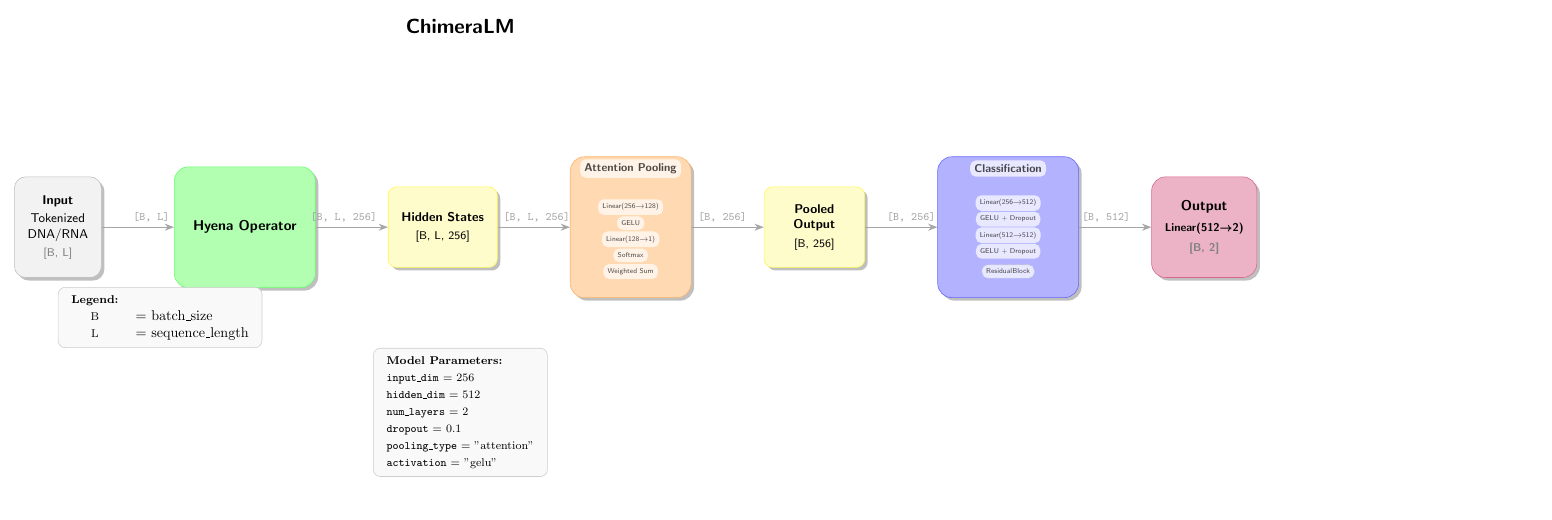
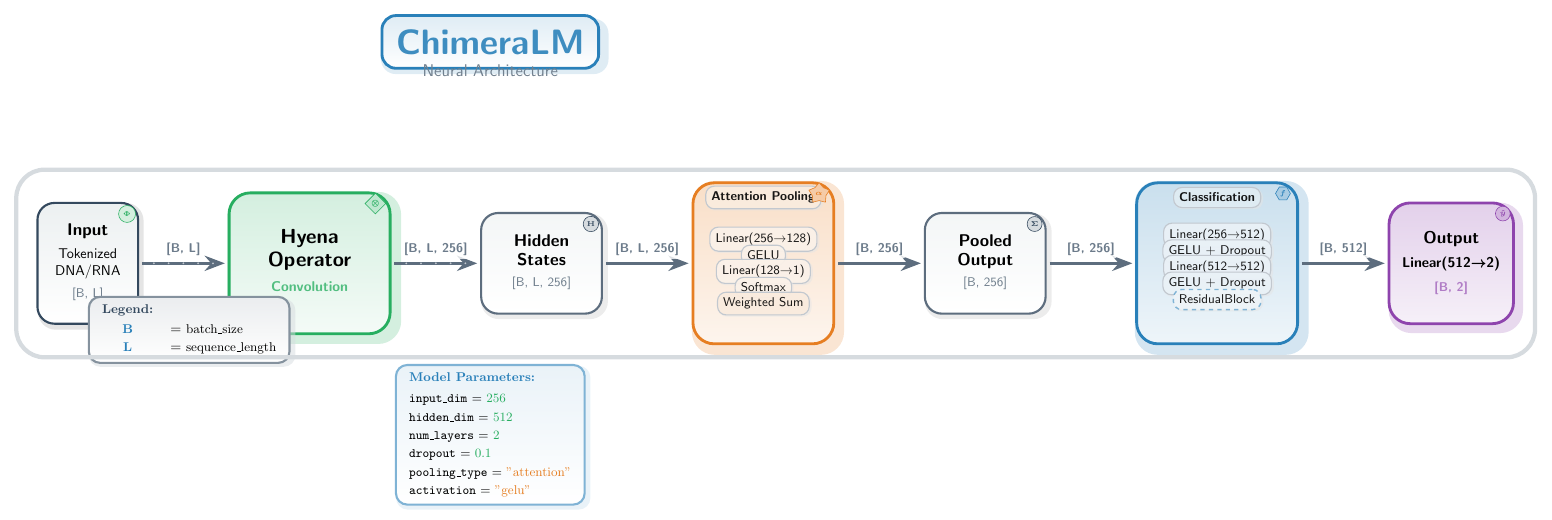
Before and after one commit to cauliyang/chimeralm_paper, a LaTeX figure (figures/tikz/model.tex): the whole page, the shorter picture padded with empty space. Compiled offline with pdfLaTeX.

Commit message:
polish the model figure

```diff
--- a/figures/tikz/model.tex
+++ b/figures/tikz/model.tex
@@ -26,2 +36,0 @@
-			fill=green!30,
-			minimum height=3cm,
@@ -28,12 +57,8 @@
 			minimum width=3.5cm,
 			text centered,
-			font=\sffamily\bfseries,
-			drop shadow
+			font=\sffamily\large\bfseries,
+			drop shadow={shadow scale=1.08, shadow xshift=3pt, shadow yshift=-3pt, fill=natorange!40}
 		},
-	% Attention block
-	attention/.style={
+	% Classifier block with gradient styling
+	classifier/.style={
 			rectangle,
-			rounded corners=10pt,
-			draw=orange!60,
-			fill=orange!30,
-			minimum height=3.5cm,
@@ -40,170 +70,218 @@
+			minimum height=4cm,
+			minimum width=4cm,
+			text centered,
+			font=\sffamily\large\bfseries,
+			drop shadow={shadow scale=1.08, shadow xshift=3pt, shadow yshift=-3pt, fill=natblue!40}
+		},
+	% Output block with elegant styling
+	output/.style={
+			rectangle,
+			rounded corners=15pt,
+			draw=natpurple,
+			line width=2pt,
+			top color=natpurple!25,
+			bottom color=natpurple!8,
+			minimum height=3cm,
 			minimum width=3cm,
 			text centered,
-			font=\sffamily\bfseries,
-			drop shadow
+			font=\sffamily\large\bfseries,
+			drop shadow={shadow scale=1.08, shadow xshift=3pt, shadow yshift=-3pt, fill=natpurple!40}
 		},
-	% Classifier block
-	classifier/.style={
-			rectangle,
-			rounded corners=10pt,
-			draw=blue!60,
-			fill=blue!30,
-			minimum height=3.5cm,
-			minimum width=3.5cm,
-			text centered,
-			font=\sffamily\bfseries,
-			drop shadow
-		},
-	% Output block
-	output/.style={
-			rectangle,
-			rounded corners=10pt,
-			draw=purple!60,
-			fill=purple!30,
-			minimum height=2.5cm,
-			minimum width=2.5cm,
-			text centered,
-			font=\sffamily\bfseries,
-			drop shadow
-		},
-	% Hidden state block
+	% Hidden state block with refined styling
 	hidden/.style={
 			rectangle,
-			rounded corners=6pt,
-			draw=yellow!70,
-			fill=yellow!20,
-			minimum height=2cm,
-			minimum width=2.5cm,
+			rounded corners=12pt,
+			draw=natgray!80,
+			line width=1.5pt,
+			top color=lightgray!60,
+			bottom color=white,
+			minimum height=2.5cm,
+			minimum width=3cm,
 			text centered,
-			font=\sffamily\small,
-			drop shadow
+			font=\sffamily\normalsize,
+			drop shadow={shadow scale=1.05, shadow xshift=2pt, shadow yshift=-2pt, fill=black!15}
 		},
-	% Arrow style
+	% Professional arrow style
 	arrow/.style={
 			->,
 			>=Stealth,
-			thick,
-			gray!70
+			line width=2.5pt,
+			natgray!80,
+			shorten >=2pt,
+			shorten <=2pt
 		},
-	% Component box inside blocks
+	% Component box with professional styling
 	component/.style={
 			rectangle,
-			rounded corners=4pt,
+			rounded corners=6pt,
 			fill=white,
-			fill opacity=0.7,
-			draw=none,
-			font=\sffamily\footnotesize,
-			inner sep=3pt
+			fill opacity=0.9,
+			draw=natgray!30,
+			line width=0.8pt,
+			font=\sffamily\small,
+			inner sep=4pt,
+			drop shadow={shadow scale=1.02, shadow xshift=1pt, shadow yshift=-1pt, fill=black!10}
 		},
-	% Dimension label
+	% Dimension label with professional styling
 	dimlabel/.style={
-			font=\footnotesize\ttfamily,
-			text=gray!70
+			font=\small\sffamily\bfseries,
+			text=natgray!90,
+			fill=white,
+			fill opacity=0.8,
+			rounded corners=3pt,
+			inner sep=2pt
+		},
+	% Title style
+	titlebox/.style={
+			rectangle,
+			rounded corners=10pt,
+			draw=natblue,
+			line width=2pt,
+			top color=natblue!15,
+			bottom color=white,
+			font=\sffamily\Huge\bfseries,
+			text=natblue!90,
+			inner sep=10pt,
+			drop shadow={shadow scale=1.05, shadow xshift=3pt, shadow yshift=-3pt, fill=natblue!30}
 		}
 }
 
-\begin{tikzpicture}[node distance=1.8cm]
+\begin{tikzpicture}[node distance=2.2cm, every node/.style={transform shape}]
 
-	% Title
-	\node[font=\sffamily\Large\bfseries] at (10, 5) {ChimeraLM};
+	% Enhanced title with styling
+	\node[titlebox] at (10, 5.5) {ChimeraLM};
+	\node[font=\sffamily\large, text=natgray!70] at (10, 4.8) {Neural Architecture};
 
 	% Main blocks
 	\node[io] (input) at (0,0) {
 		\begin{tabular}{c}
-			\textbf{Input} \\[2pt]
-			Tokenized      \\
-			DNA/RNA        \\[2pt]
-			\textcolor{gray}{\footnotesize [B, L]}
+			\textbf{\large Input} \\[4pt]
+			\normalsize Tokenized \\
+			\normalsize DNA/RNA   \\[4pt]
+			\textcolor{natgray!70}{\small [B, L]}
+		\end{tabular}
+	};
+	% Add decorative DNA helix icon
+	\node[circle, fill=natgreen!20, draw=natgreen, inner sep=2pt] at ($(input.north east)+(-0.3,-0.3)$) {\tiny \textcolor{natgreen}{$\mathbf{\Phi}$}};
+
+	\node[backbone, right=of input] (backbone) {
+		\begin{tabular}{c}
+			\textbf{\Large Hyena}    \\[2pt]
+			\textbf{\Large Operator} \\[4pt]
+			\normalsize \textcolor{natgreen!80}{Convolution}
+		\end{tabular}
+	};
+	% Add processing icon
+	\node[diamond, fill=natgreen!30, draw=natgreen, inner sep=1pt] at ($(backbone.north east)+(-0.4,-0.3)$) {\tiny \textcolor{natgreen}{$\boldsymbol{\otimes}$}};
+
+	\node[hidden, right=of backbone] (hidden) {
+		\begin{tabular}{c}
+			\textbf{\large Hidden} \\[1pt]
+			\textbf{\large States} \\[3pt]
+			\textcolor{natgray!70}{\small [B, L, 256]}
+		\end{tabular}
+	};
+	% Add state representation icon
+	\node[circle, fill=natgray!20, draw=natgray, inner sep=1.5pt] at ($(hidden.north east)+(-0.3,-0.3)$) {\tiny \textcolor{natgray}{$\mathbf{H}$}};
+
+	\node[attention, right=of hidden] (attention) {};
+
+	% Attention internal components with enhanced styling
+	\node[component, fill=natorange!15] at ($(attention.north)-(0,0.4)$) {\small \textbf{Attention Pooling}};
+	\node[component, fill=natorange!10] at ($(attention)+(0,0.6)$) {\small Linear(256→128)};
+	\node[component, fill=natorange!10] at ($(attention)+(0,0.2)$) {\small GELU};
+	\node[component, fill=natorange!10] at ($(attention)+(0,-0.2)$) {\small Linear(128→1)};
+	\node[component, fill=natorange!10] at ($(attention)+(0,-0.6)$) {\small Softmax};
+	\node[component, fill=natorange!15] at ($(attention)+(0,-1.0)$) {\small Weighted Sum};
+	% Add attention icon
+	\node[star, star points=5, fill=natorange!40, draw=natorange, inner sep=1pt] at ($(attention.north east)+(-0.4,-0.3)$) {\tiny \textcolor{natorange}{$\boldsymbol{\alpha}$}};
+
+	\node[hidden, right=of attention] (pooled) {
+		\begin{tabular}{c}
+			\textbf{\large Pooled} \\[1pt]
+			\textbf{\large Output} \\[3pt]
+			\textcolor{natgray!70}{\small [B, 256]}
+		\end{tabular}
+	};
+	% Add pooling icon
+	\node[circle, fill=natgray!20, draw=natgray, inner sep=1.5pt] at ($(pooled.north east)+(-0.3,-0.3)$) {\tiny \textcolor{natgray}{$\boldsymbol{\Sigma}$}};
+
+	\node[classifier, right=of pooled] (classifier) {};
+
+	% Classifier internal components with professional styling
+	\node[component, fill=natblue!15] at ($(classifier.north)-(0,0.4)$) {\small \textbf{Classification}};
+	\node[component, fill=natblue!10] at ($(classifier)+(0,0.7)$) {\small Linear(256→512)};
+	\node[component, fill=natblue!10] at ($(classifier)+(0,0.3)$) {\small GELU + Dropout};
+	\node[component, fill=natblue!10] at ($(classifier)+(0,-0.1)$) {\small Linear(512→512)};
+	\node[component, fill=natblue!10] at ($(classifier)+(0,-0.5)$) {\small GELU + Dropout};
+	\node[component, draw=natblue!60, dashed, line width=1pt, fill=natblue!8] at ($(classifier)+(0,-0.9)$) {\small ResidualBlock};
+	% Add classification icon
+	\node[regular polygon, regular polygon sides=6, fill=natblue!40, draw=natblue, inner sep=1pt] at ($(classifier.north east)+(-0.4,-0.3)$) {\tiny \textcolor{natblue}{$\boldsymbol{f}$}};
+
+	\node[output, right=of classifier] (output) {
+		\begin{tabular}{c}
+			\textbf{\large Output}    \\[3pt]
+			\normalsize Linear(512→2) \\[3pt]
+			\textcolor{natpurple!70}{\small [B, 2]}
+		\end{tabular}
+	};
+	% Add output prediction icon
+	\node[circle, fill=natpurple!40, draw=natpurple, inner sep=1.5pt] at ($(output.north east)+(-0.3,-0.3)$) {\tiny \textcolor{natpurple}{$\boldsymbol{\hat{y}}$}};
+
+	% Professional arrows with enhanced styling
+	\draw[arrow] (input.east) -- (backbone.west);
+	\draw[arrow] (backbone.east) -- (hidden.west);
+	\draw[arrow] (hidden.east) -- (attention.west);
+	\draw[arrow] (attention.east) -- (pooled.west);
+	\draw[arrow] (pooled.east) -- (classifier.west);
+	\draw[arrow] (classifier.east) -- (output.west);
+
+	% Add flow indicators
+	\foreach \i in {1,...,5} {
+			\node[circle, fill=natgray!30, inner sep=0.5pt] at ($(input.east)!\i/6!(backbone.west)$) {};
+		}
+	\foreach \i in {1,...,5} {
+			\node[circle, fill=natgray!30, inner sep=0.5pt] at ($(backbone.east)!\i/6!(hidden.west)$) {};
+		}
+
+	% Enhanced dimension labels
+	\node[dimlabel, above=3pt] at ($(input.east)!0.5!(backbone.west)$) {[B, L]};
+	\node[dimlabel, above=3pt] at ($(backbone.east)!0.5!(hidden.west)$) {[B, L, 256]};
+	\node[dimlabel, above=3pt] at ($(hidden.east)!0.5!(attention.west)$) {[B, L, 256]};
+	\node[dimlabel, above=3pt] at ($(attention.east)!0.5!(pooled.west)$) {[B, 256]};
+	\node[dimlabel, above=3pt] at ($(pooled.east)!0.5!(classifier.west)$) {[B, 256]};
+	\node[dimlabel, above=3pt] at ($(classifier.east)!0.5!(output.west)$) {[B, 512]};
+
+
+	% Enhanced parameters box
+	\node[rectangle, draw=natblue!60, line width=1.5pt, rounded corners=8pt,
+		top color=natblue!10, bottom color=white, anchor=north,
+		drop shadow={shadow scale=1.03, shadow xshift=2pt, shadow yshift=-2pt, fill=natblue!20}] at (10, -2.5) {
+		\begin{tabular}{l}
+			\small \textbf{\textcolor{natblue}{Model Parameters:}}             \\[3pt]
+			\small \texttt{input\_dim} = \textcolor{natgreen}{256}             \\[1pt]
+			\small \texttt{hidden\_dim} = \textcolor{natgreen}{512}            \\[1pt]
+			\small \texttt{num\_layers} = \textcolor{natgreen}{2}              \\[1pt]
+			\small \texttt{dropout} = \textcolor{natgreen}{0.1}                \\[1pt]
+			\small \texttt{pooling\_type} = \textcolor{natorange}{"attention"} \\[1pt]
+			\small \texttt{activation} = \textcolor{natorange}{"gelu"}
 		\end{tabular}
 	};
 
-	\node[backbone, right=of input] (backbone) {
-		\begin{tabular}{c}
-			Hyena Operator \\
+	% Enhanced legend
+	\node[rectangle, draw=natgray!60, line width=1.5pt, rounded corners=8pt,
+		top color=natgray!10, bottom color=white, anchor=south west,
+		drop shadow={shadow scale=1.03, shadow xshift=2pt, shadow yshift=-2pt, fill=natgray!20}] at (0, -2.5) {
+		\begin{tabular}{cl}
+			\small \textbf{\textcolor{natgray}{Legend:}} &                           \\[2pt]
+			\small \textcolor{natblue}{\textbf{B}}       & = \small batch\_size      \\[1pt]
+			\small \textcolor{natblue}{\textbf{L}}       & = \small sequence\_length \\[1pt]
 		\end{tabular}
 	};
 
-	\node[hidden, right=of backbone] (hidden) {
-		\begin{tabular}{c}
-			\textbf{Hidden States} \\[2pt]
-			\footnotesize [B, L, 256]
-		\end{tabular}
-	};
-
-	\node[attention, right=of hidden] (attention) {};
-
-	% Attention internal components
-	\node[component] at ($(attention.north)-(0,0.3)$) {\footnotesize \textbf{Attention Pooling}};
-	\node[component] at ($(attention)+(0,0.5)$) {\tiny Linear(256→128)};
-	\node[component] at ($(attention)+(0,0.1)$) {\tiny GELU};
-	\node[component] at ($(attention)+(0,-0.3)$) {\tiny Linear(128→1)};
-	\node[component] at ($(attention)+(0,-0.7)$) {\tiny Softmax};
-	\node[component] at ($(attention)+(0,-1.1)$) {\tiny Weighted Sum};
-
-	\node[hidden, right=of attention] (pooled) {
-		\begin{tabular}{c}
-			\textbf{Pooled} \\
-			\textbf{Output} \\[2pt]
-			\footnotesize [B, 256]
-		\end{tabular}
-	};
-
-	\node[classifier, right=of pooled] (classifier) {};
-
-	% Classifier internal components
-	\node[component] at ($(classifier.north)-(0,0.3)$) {\footnotesize \textbf{Classification}};
-	\node[component] at ($(classifier)+(0,0.6)$) {\tiny Linear(256→512)};
-	\node[component] at ($(classifier)+(0,0.2)$) {\tiny GELU + Dropout};
-	\node[component] at ($(classifier)+(0,-0.2)$) {\tiny Linear(512→512)};
-	\node[component] at ($(classifier)+(0,-0.6)$) {\tiny GELU + Dropout};
-	\node[component, draw=gray!40, dashed] at ($(classifier)+(0,-1.1)$) {\tiny ResidualBlock};
-
-	\node[output, right=of classifier] (output) {
-		\begin{tabular}{c}
-			\textbf{Output}             \\[3pt]
-			\footnotesize Linear(512→2) \\[2pt]
-			\textcolor{gray}{\footnotesize [B, 2]}
-		\end{tabular}
-	};
-
-	% Arrows
-	\draw[arrow] (input) -- (backbone);
-	\draw[arrow] (backbone) -- (hidden);
-	\draw[arrow] (hidden) -- (attention);
-	\draw[arrow] (attention) -- (pooled);
-	\draw[arrow] (pooled) -- (classifier);
-	\draw[arrow] (classifier) -- (output);
-
-	% Dimension labels above arrows
-	\node[dimlabel, above] at ($(input)!0.5!(backbone)$) {[B, L]};
-	\node[dimlabel, above] at ($(backbone)!0.5!(hidden)$) {[B, L, 256]};
-	\node[dimlabel, above] at ($(hidden)!0.5!(attention)$) {[B, L, 256]};
-	\node[dimlabel, above] at ($(attention)!0.5!(pooled)$) {[B, 256]};
-	\node[dimlabel, above] at ($(pooled)!0.5!(classifier)$) {[B, 256]};
-	\node[dimlabel, above] at ($(classifier)!0.5!(output)$) {[B, 512]};
-
-
-	% Parameters box
-	\node[rectangle, draw=gray!40, rounded corners=5pt, fill=gray!5, anchor=north] at (10, -3) {
-		\begin{tabular}{l}
-			\footnotesize \textbf{Model Parameters:}           \\
-			\footnotesize \texttt{input\_dim} = 256            \\
-			\footnotesize \texttt{hidden\_dim} = 512           \\
-			\footnotesize \texttt{num\_layers} = 2             \\
-			\footnotesize \texttt{dropout} = 0.1               \\
-			\footnotesize \texttt{pooling\_type} = "attention" \\
-			\footnotesize \texttt{activation} = "gelu"
-		\end{tabular}
-	};
-
-	% Legend
-	\node[rectangle, draw=gray!40, rounded corners=5pt, fill=gray!5, anchor=south west] at (0, -3) {
-		\begin{tabular}{cl}
-			\footnotesize \textbf{Legend:} &                    \\
-			\footnotesize B                & = batch\_size      \\
-			\footnotesize L                & = sequence\_length \\
-		\end{tabular}
-	};
+	% Add subtle background frame
+	\draw[natgray!20, line width=3pt, rounded corners=20pt]
+	($(input.north west)+(-0.5,0.8)$) rectangle ($(output.south east)+(0.5,-0.8)$);
 
 \end{tikzpicture}
 
```
Also changed, not shown: figures/tikz/model.pdf, figures/tikz/model.tex (60 more changed lines).
